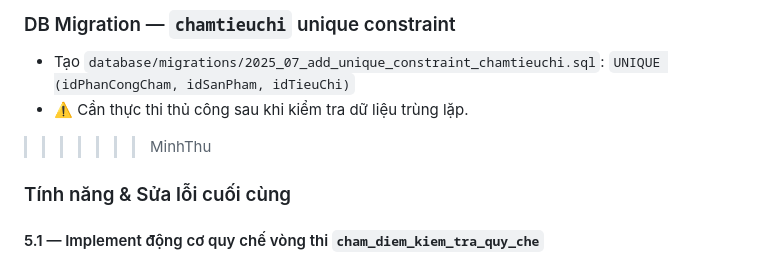
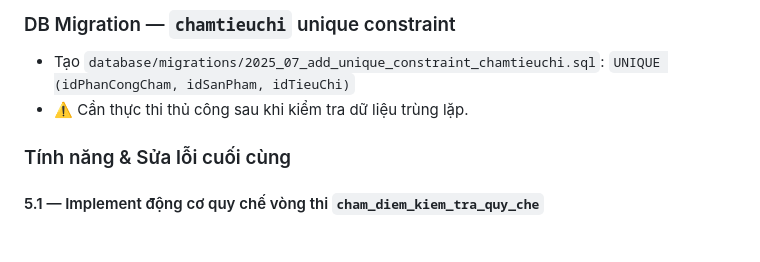
Before and after one commit to btminhthugl0602-arch/Project_NCKHv3, a Markdown page: docs/CHANGELOG.md, the part around the change. GitHub-like rendering; blank space fills up the shorter version.

Commit message:
Resolve leftover merge marker in changelog

```diff
--- a/docs/CHANGELOG.md
+++ b/docs/CHANGELOG.md
@@ -617,8 +617,6 @@
   `UNIQUE (idPhanCongCham, idSanPham, idTieuChi)`
 - ⚠️ Cần thực thi thủ công sau khi kiểm tra dữ liệu trùng lặp.
 
-
->>>>>>> MinhThu
 
 ### Tính năng & Sửa lỗi cuối cùng
 
```
